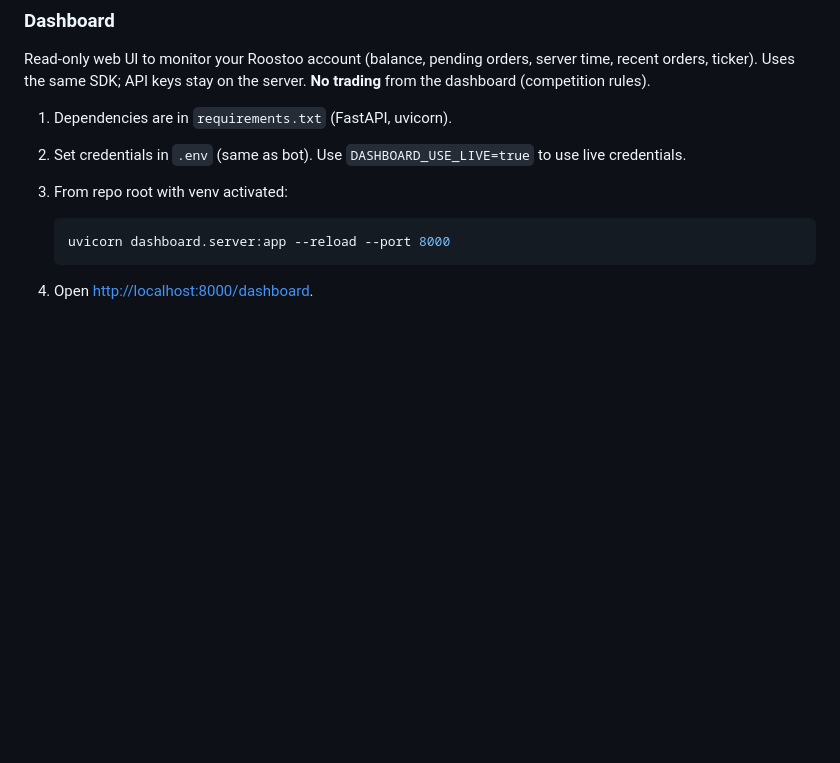
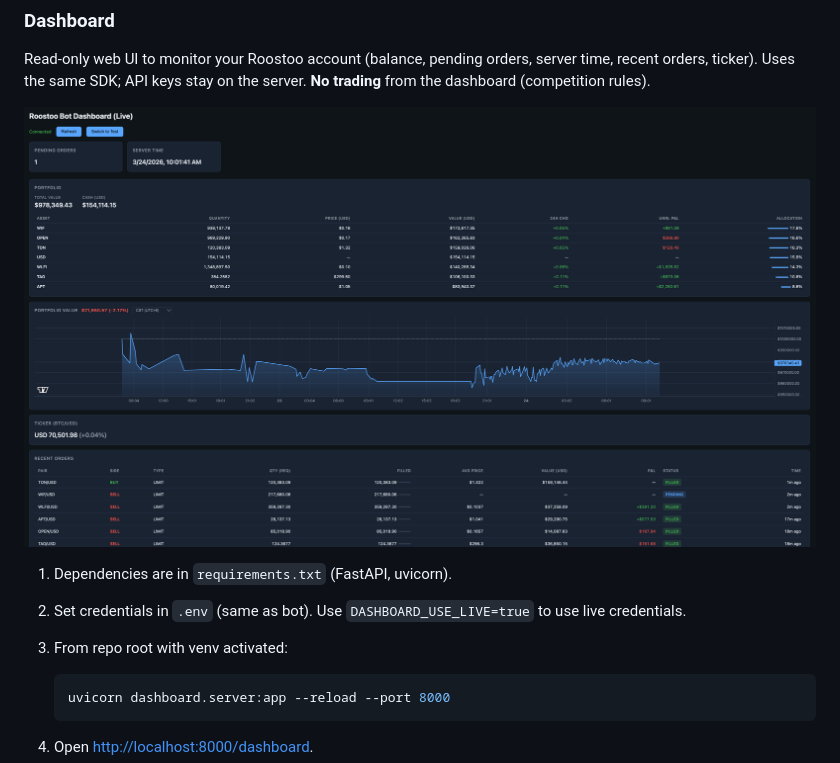
Before and after one commit to saplingonfire/minimin_trading_bot, a Markdown page: README.md, the part around the change. Drawn GitHub-style; pictures changed too: dashboard.png (added); blank space fills up the shorter version.

Commit message:
docs: add Roostoo Bot Dashboard screenshot to README

```diff
--- a/README.md
+++ b/README.md
@@ -209,6 +209,8 @@ python scripts/run_backtest.py --config config.yaml --data-dir data/binance [--s
 
 Read-only web UI to monitor your Roostoo account (balance, pending orders, server time, recent orders, ticker). Uses the same SDK; API keys stay on the server. **No trading** from the dashboard (competition rules).
 
+![Roostoo Bot Dashboard (Live)](dashboard.png)
+
 1. Dependencies are in `requirements.txt` (FastAPI, uvicorn).
 2. Set credentials in `.env` (same as bot). Use `DASHBOARD_USE_LIVE=true` to use live credentials.
 3. From repo root with venv activated:
```
